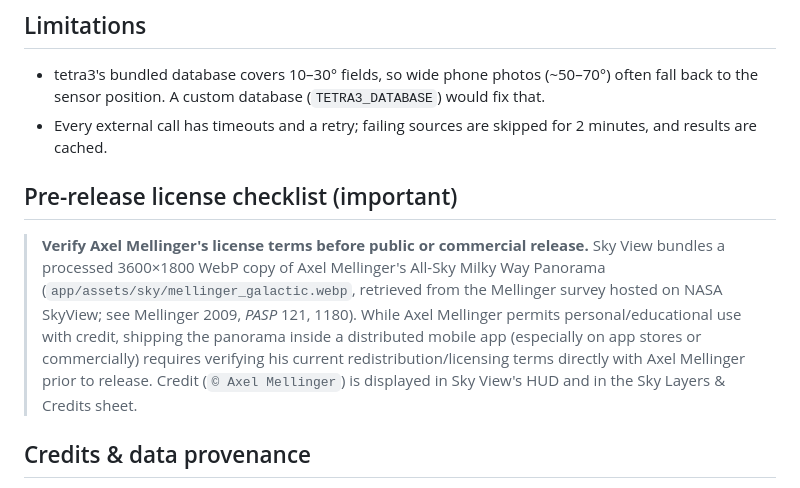
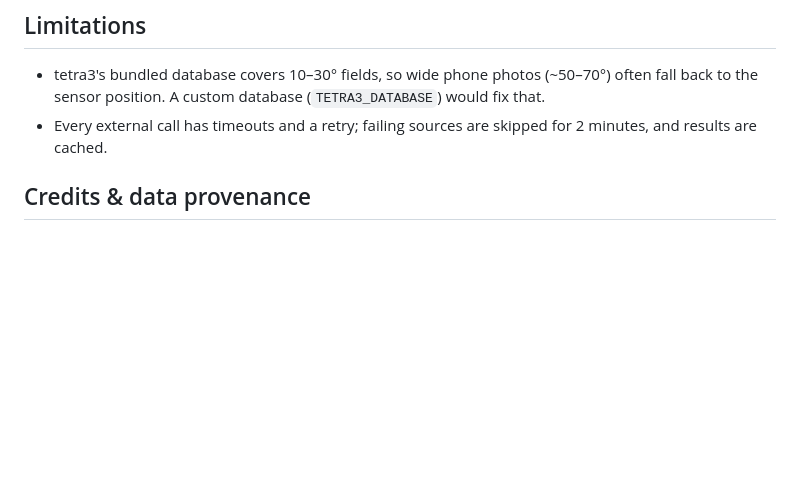
Before and after one commit to HSAlpha-Code/NightSky, a Markdown page: README.md, the part around the change. GitHub-like rendering; blank space fills up the shorter version.

```diff
--- a/README.md
+++ b/README.md
@@ -151,15 +151,6 @@ Android rotation-vector convention (device → world ENU; the rear camera looks
 - Every external call has timeouts and a retry; failing sources are skipped for 2 minutes, and
   results are cached.
 
-## Pre-release license checklist (important)
-> **Verify Axel Mellinger's license terms before public or commercial release.**
-> Sky View bundles a processed 3600×1800 WebP copy of Axel Mellinger's All-Sky Milky Way Panorama
-> (`app/assets/sky/mellinger_galactic.webp`, retrieved from the Mellinger survey hosted on NASA
-> SkyView; see Mellinger 2009, *PASP* 121, 1180). While Axel Mellinger permits personal/educational
-> use with credit, shipping the panorama inside a distributed mobile app (especially on app stores
-> or commercially) requires verifying his current redistribution/licensing terms directly with
-> Axel Mellinger prior to release. Credit (`© Axel Mellinger`) is displayed in Sky View's HUD and
-> in the Sky Layers & Credits sheet.
 
 ## Credits & data provenance
 - **Milky Way panorama**: © Axel Mellinger (*PASP* 121, 1180, 2009), retrieved in Galactic `CAR`
```
Also changed, not shown: prompt.md (deleted, +0 -27 lines).
